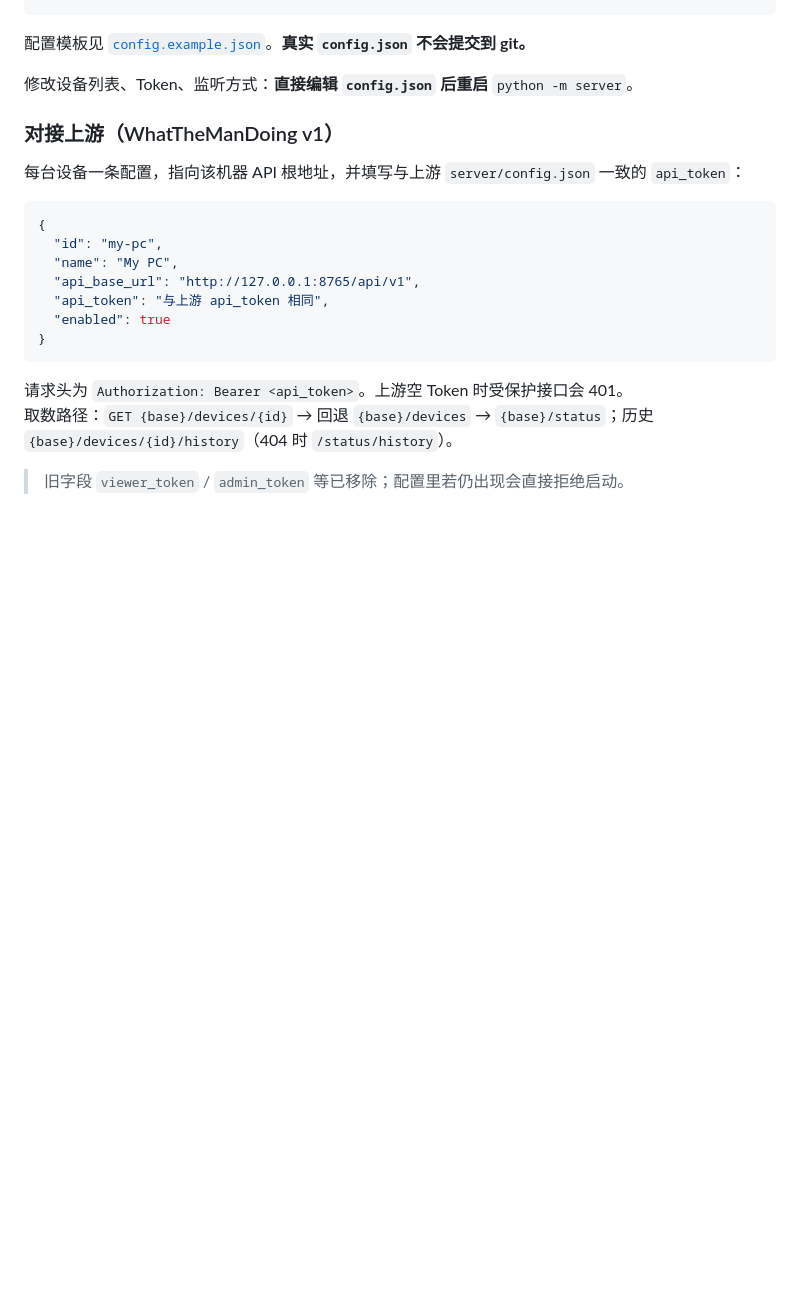
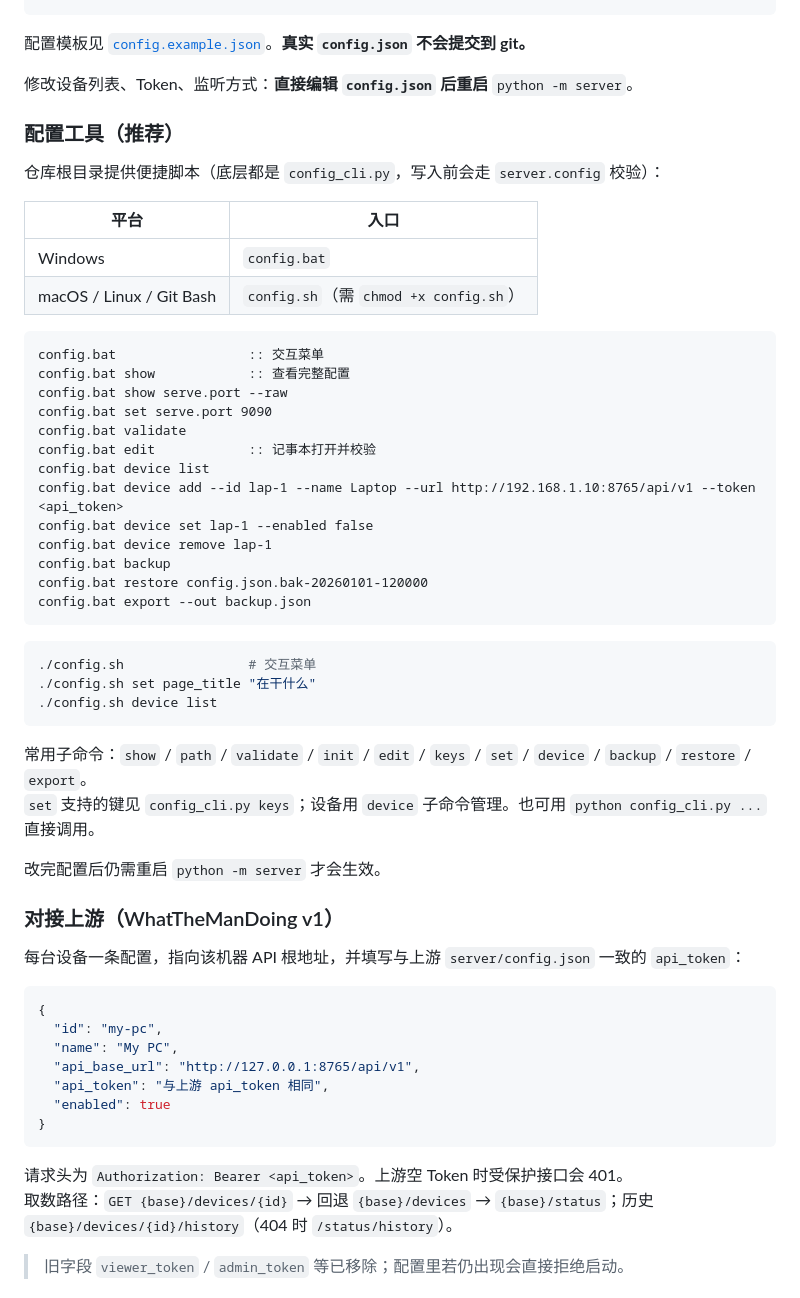
Before and after one commit to Blackwindy2333/WhatTheManDoingWebUI, a Markdown page: README.md, the part around the change. Rendered like a GitHub page; blank space fills up the shorter version.

Commit message:
docs. document config.bat and config.sh helpers

````diff
--- a/README.md
+++ b/README.md
@@ -26,6 +26,42 @@ python -m server
 配置模板见 [`config.example.json`](config.example.json)。**真实 `config.json` 不会提交到 git。**
 
 修改设备列表、Token、监听方式：**直接编辑 `config.json` 后重启** `python -m server`。
+
+### 配置工具（推荐）
+
+仓库根目录提供便捷脚本（底层都是 `config_cli.py`，写入前会走 `server.config` 校验）：
+
+| 平台 | 入口 |
+|------|------|
+| Windows | `config.bat` |
+| macOS / Linux / Git Bash | `config.sh`（需 `chmod +x config.sh`） |
+
+```bat
+config.bat                 :: 交互菜单
+config.bat show            :: 查看完整配置
+config.bat show serve.port --raw
+config.bat set serve.port 9090
+config.bat validate
+config.bat edit            :: 记事本打开并校验
+config.bat device list
+config.bat device add --id lap-1 --name Laptop --url http://192.168.1.10:8765/api/v1 --token <api_token>
+config.bat device set lap-1 --enabled false
+config.bat device remove lap-1
+config.bat backup
+config.bat restore config.json.bak-20260101-120000
+config.bat export --out backup.json
+```
+
+```bash
+./config.sh                # 交互菜单
+./config.sh set page_title "在干什么"
+./config.sh device list
+```
+
+常用子命令：`show` / `path` / `validate` / `init` / `edit` / `keys` / `set` / `device` / `backup` / `restore` / `export`。
+`set` 支持的键见 `config_cli.py keys`；设备用 `device` 子命令管理。也可用 `python config_cli.py ...` 直接调用。
+
+改完配置后仍需重启 `python -m server` 才会生效。
 
 ### 对接上游（WhatTheManDoing v1）
 
````
